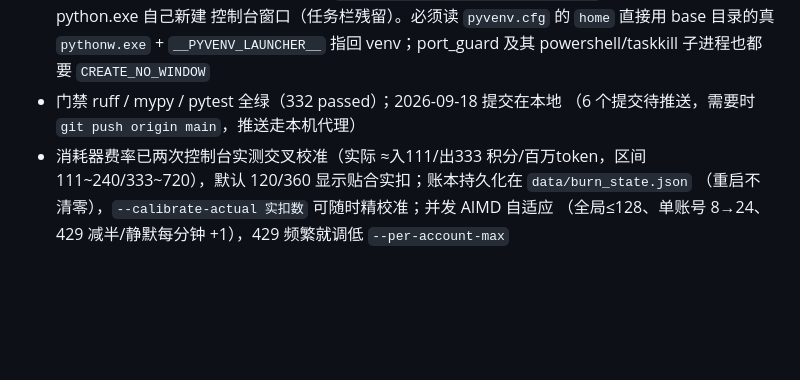
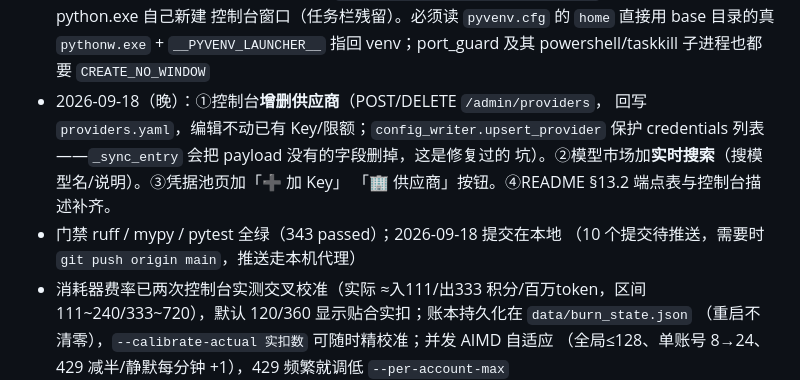
Before and after one commit to K2951314/zk-ai, a Markdown page: AGENTS.md, the part around the change. GitHub-like rendering; blank space fills up the shorter version.

```diff
--- a/AGENTS.md
+++ b/AGENTS.md
@@ -76,8 +76,13 @@ FastAPI + httpx + SQLAlchemy 2.x (async/sqlite) + pydantic-settings；Python ≥
   控制台窗口（任务栏残留）。必须读 `pyvenv.cfg` 的 `home` 直接用 base 目录的真
   `pythonw.exe` + `__PYVENV_LAUNCHER__` 指回 venv；port_guard 及其
   powershell/taskkill 子进程也都要 `CREATE_NO_WINDOW`
-- 门禁 ruff / mypy / pytest 全绿（332 passed）；2026-09-18 提交在本地
-  （6 个提交待推送，需要时 `git push origin main`，推送走本机代理）
+- 2026-09-18（晚）：①控制台**增删供应商**（POST/DELETE `/admin/providers`，
+  回写 `providers.yaml`，编辑不动已有 Key/限额；`config_writer.upsert_provider`
+  保护 credentials 列表——`_sync_entry` 会把 payload 没有的字段删掉，这是修复过的
+  坑）。②模型市场加**实时搜索**（搜模型名/说明）。③凭据池页加「➕ 加 Key」
+  「🏢 供应商」按钮。④README §13.2 端点表与控制台描述补齐。
+- 门禁 ruff / mypy / pytest 全绿（343 passed）；2026-09-18 提交在本地
+  （10 个提交待推送，需要时 `git push origin main`，推送走本机代理）
 - 消耗器费率已两次控制台实测交叉校准（实际 ≈入111/出333 积分/百万token，区间
   111~240/333~720），默认 120/360 显示贴合实扣；账本持久化在 `data/burn_state.json`
   （重启不清零），`--calibrate-actual 实扣数` 可随时精校准；并发 AIMD 自适应
```
Also changed, not shown: README.md (+18 -3 lines).
